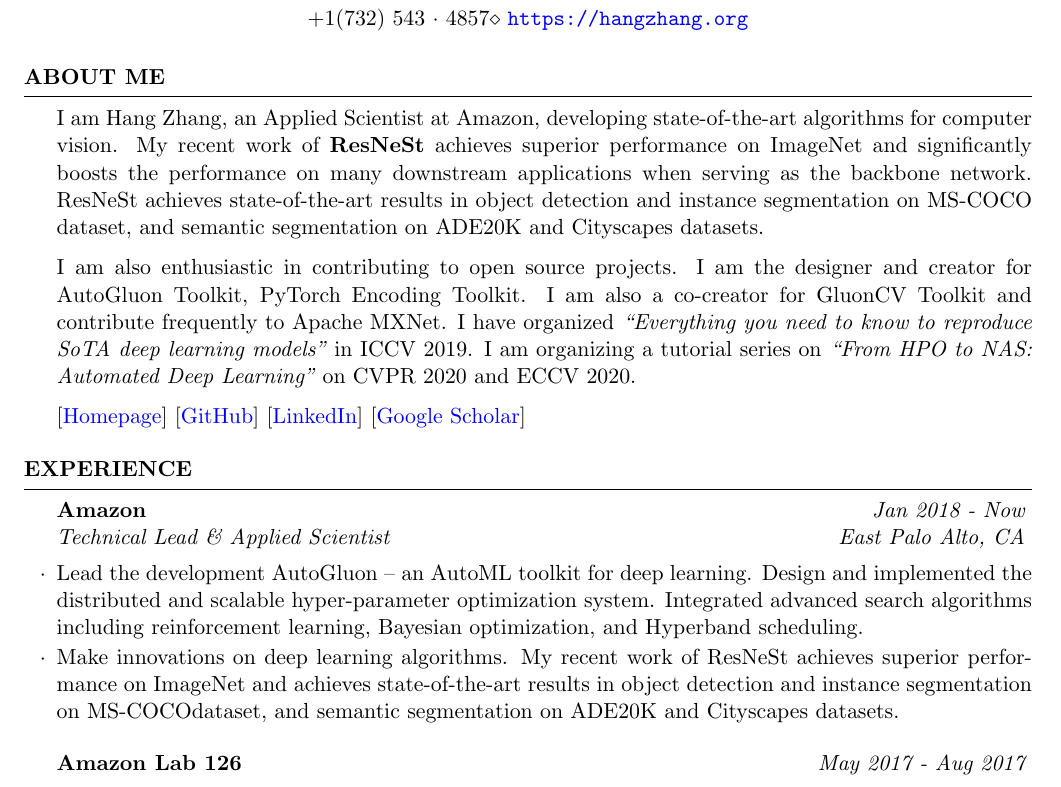
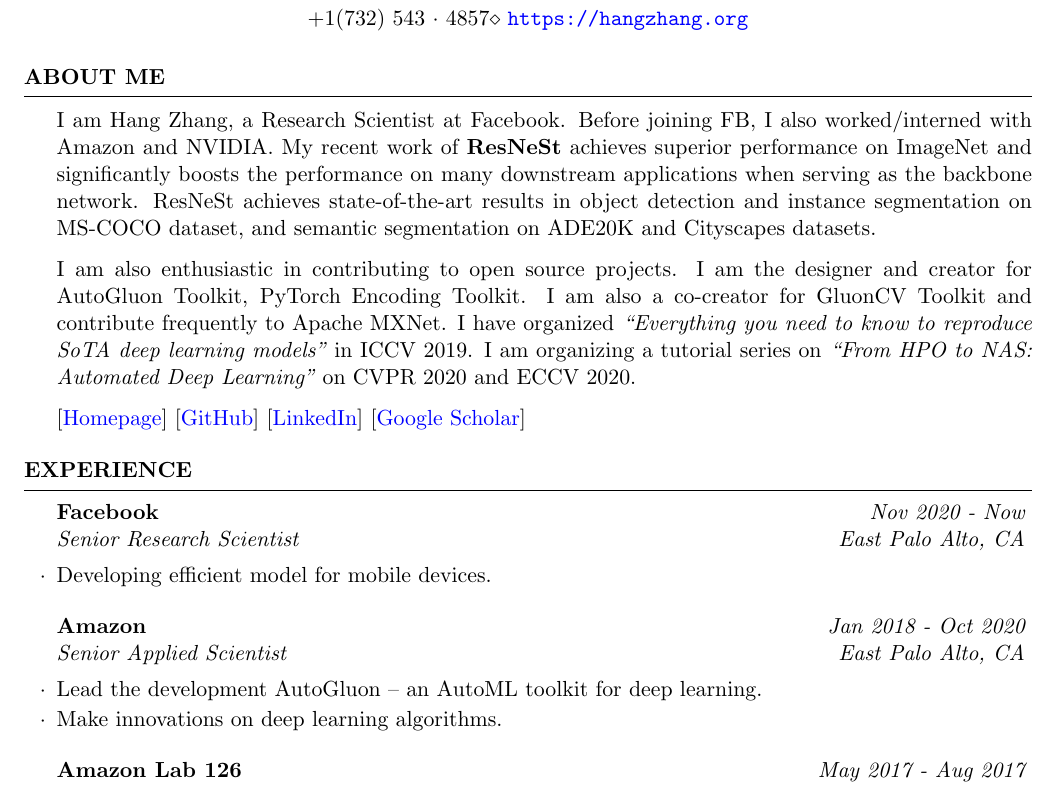
Before and after one commit to zhanghang1989/cvHangZhang, a LaTeX CV (cvHangZhang.tex): part of page 1 of 3, cut so that both start at the same text. Compiled offline with pdfLaTeX.

Commit message:
Updates from Overleaf

```diff
--- a/cvHangZhang.tex
+++ b/cvHangZhang.tex
@@ -36,7 +36,8 @@
 %	EDUCATION SECTION
 %----------------------------------------------------------------------------------------
 \begin{rSection}{About Me}
-I am Hang Zhang, an Applied Scientist at Amazon, developing state-of-the-art algorithms for computer vision.
+I am Hang Zhang, a Research Scientist at Facebook.
+Before joining FB, I also worked/interned with Amazon and NVIDIA.
 My recent work of {\bf ResNeSt} achieves superior performance on ImageNet and significantly boosts the performance on many downstream applications when serving as the backbone network. ResNeSt achieves state-of-the-art results in object detection and instance segmentation on MS-COCO dataset, and semantic segmentation on ADE20K and Cityscapes datasets.
 
 I am also enthusiastic in contributing to open source projects. I am the designer and creator for AutoGluon Toolkit, PyTorch Encoding Toolkit. I am also a co-creator for GluonCV Toolkit and contribute frequently to Apache MXNet. I have organized {\it ``Everything you need to know to reproduce SoTA deep learning models''} in ICCV 2019.
@@ -56,9 +57,13 @@
 
 \begin{rSection}{Experience}
 
-\begin{rSubsection}{Amazon}{\em Jan 2018 - Now}{Technical Lead \& Applied Scientist}{East Palo Alto, CA} %\RNum{2}
-\item Lead the development AutoGluon -- an AutoML toolkit for deep learning. Design and implemented the distributed and scalable hyper-parameter optimization system. Integrated advanced search algorithms including reinforcement learning, Bayesian optimization, and Hyperband scheduling.
-\item Make innovations on deep learning algorithms. My recent work of ResNeSt achieves superior performance on ImageNet and achieves state-of-the-art results in object detection and instance segmentation on MS-COCOdataset, and semantic segmentation on ADE20K and Cityscapes datasets.
+\begin{rSubsection}{Facebook}{\em Nov 2020 - Now}{Senior Research Scientist}{East Palo Alto, CA} %\RNum{2}
+\item Developing efficient model for mobile devices.
+\end{rSubsection}
+
+\begin{rSubsection}{Amazon}{\em Jan 2018 - Oct 2020}{Senior Applied Scientist}{East Palo Alto, CA} %\RNum{2}
+\item Lead the development AutoGluon -- an AutoML toolkit for deep learning. %Design and implemented the distributed and scalable hyper-parameter optimization system. Integrated advanced search algorithms including reinforcement learning, Bayesian optimization, and Hyperband scheduling.
+\item Make innovations on deep learning algorithms. %My recent work of ResNeSt achieves superior performance on ImageNet and achieves state-of-the-art results in object detection and instance segmentation on MS-COCOdataset, and semantic segmentation on ADE20K and Cityscapes datasets.
 \end{rSubsection}
 
 % \begin{rSubsection}{Rutgers University}{\em Jan 2014 - Oct 2017}{Research and Teaching Assistant}{New Brunswick, NJ}
```
